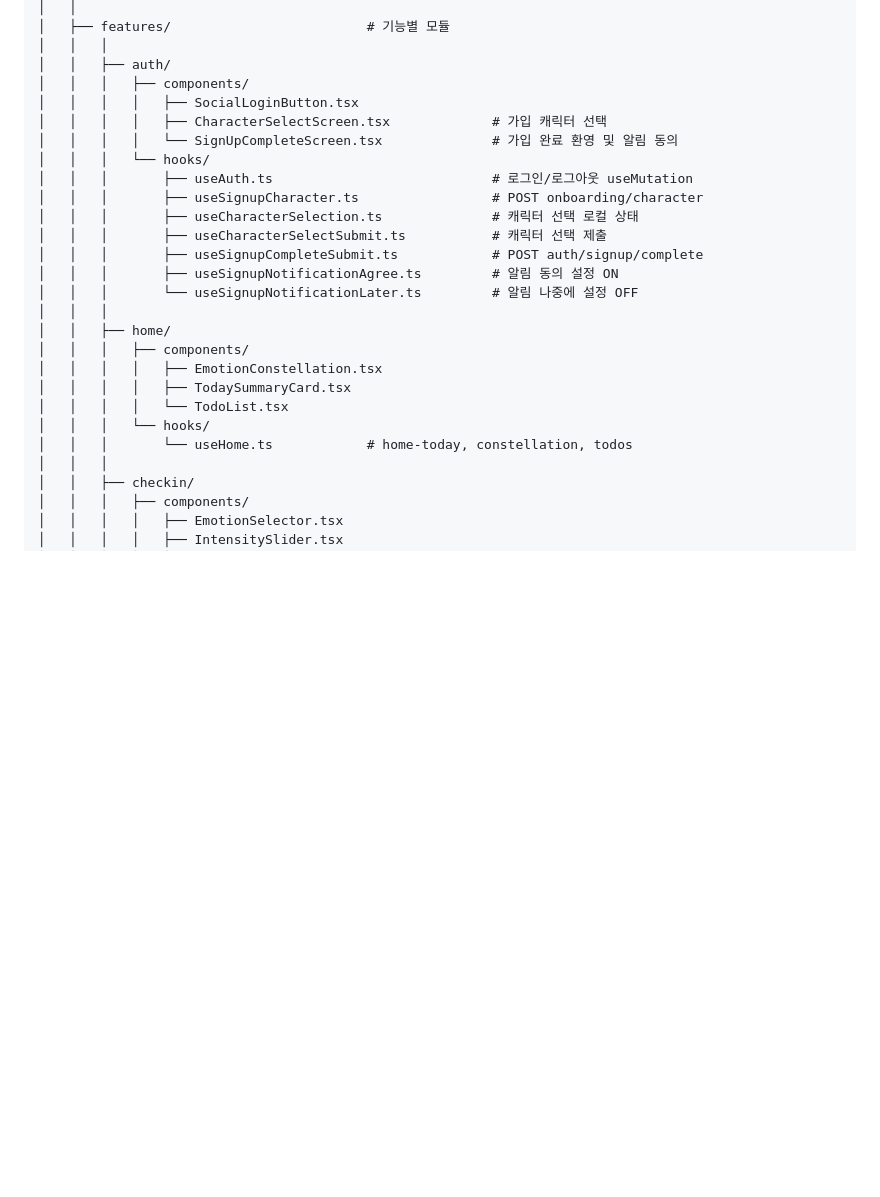
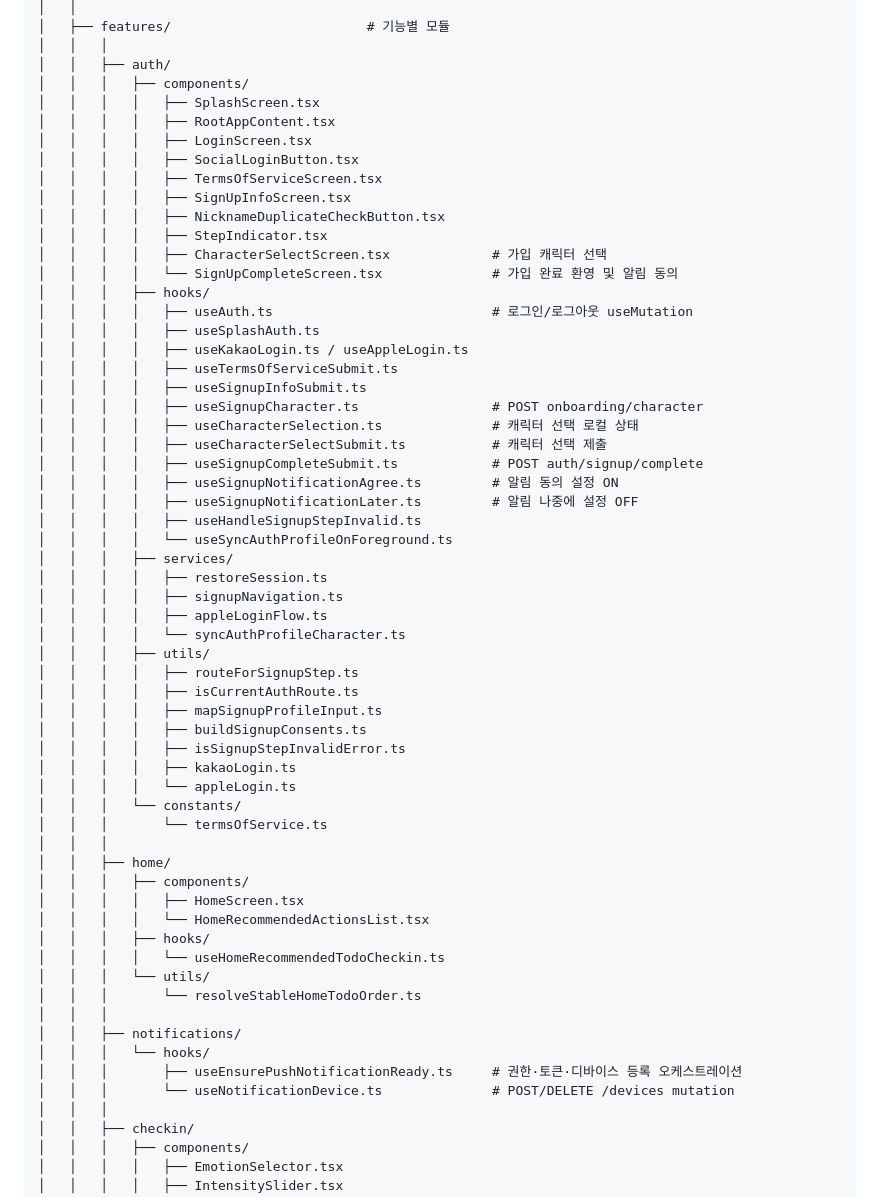
Before and after one commit to Yarr-mio/mio_app, a Markdown page: docs/FOLDER_STRUCTURE.md, the part around one of its changes. GitHub-like rendering; blank space fills up the shorter version.

Commit message:
chore: FOLDER_STRUCTURE를 현재 auth·home·notifications 구조에 맞춤 - auth components/hooks/services/utils 반영 - home·notifications 실제 파일 목록 갱신 - constants/types/utils 정합 보정 related to: #13

```diff
--- a/docs/FOLDER_STRUCTURE.md
+++ b/docs/FOLDER_STRUCTURE.md
@@ -53,25 +53,59 @@ mio_app/
 │   │   │
 │   │   ├── auth/
 │   │   │   ├── components/
+│   │   │   │   ├── SplashScreen.tsx
+│   │   │   │   ├── RootAppContent.tsx
+│   │   │   │   ├── LoginScreen.tsx
 │   │   │   │   ├── SocialLoginButton.tsx
+│   │   │   │   ├── TermsOfServiceScreen.tsx
+│   │   │   │   ├── SignUpInfoScreen.tsx
+│   │   │   │   ├── NicknameDuplicateCheckButton.tsx
+│   │   │   │   ├── StepIndicator.tsx
 │   │   │   │   ├── CharacterSelectScreen.tsx             # 가입 캐릭터 선택
 │   │   │   │   └── SignUpCompleteScreen.tsx              # 가입 완료 환영 및 알림 동의
-│   │   │   └── hooks/
-│   │   │       ├── useAuth.ts                            # 로그인/로그아웃 useMutation
-│   │   │       ├── useSignupCharacter.ts                 # POST onboarding/character
-│   │   │       ├── useCharacterSelection.ts              # 캐릭터 선택 로컬 상태
-│   │   │       ├── useCharacterSelectSubmit.ts           # 캐릭터 선택 제출
-│   │   │       ├── useSignupCompleteSubmit.ts            # POST auth/signup/complete
-│   │   │       ├── useSignupNotificationAgree.ts         # 알림 동의 설정 ON
-│   │   │       └── useSignupNotificationLater.ts         # 알림 나중에 설정 OFF
+│   │   │   ├── hooks/
+│   │   │   │   ├── useAuth.ts                            # 로그인/로그아웃 useMutation
+│   │   │   │   ├── useSplashAuth.ts
+│   │   │   │   ├── useKakaoLogin.ts / useAppleLogin.ts
+│   │   │   │   ├── useTermsOfServiceSubmit.ts
+│   │   │   │   ├── useSignupInfoSubmit.ts
+│   │   │   │   ├── useSignupCharacter.ts                 # POST onboarding/character
+│   │   │   │   ├── useCharacterSelection.ts              # 캐릭터 선택 로컬 상태
+│   │   │   │   ├── useCharacterSelectSubmit.ts           # 캐릭터 선택 제출
+│   │   │   │   ├── useSignupCompleteSubmit.ts            # POST auth/signup/complete
+│   │   │   │   ├── useSignupNotificationAgree.ts         # 알림 동의 설정 ON
+│   │   │   │   ├── useSignupNotificationLater.ts         # 알림 나중에 설정 OFF
+│   │   │   │   ├── useHandleSignupStepInvalid.ts
+│   │   │   │   └── useSyncAuthProfileOnForeground.ts
+│   │   │   ├── services/
+│   │   │   │   ├── restoreSession.ts
+│   │   │   │   ├── signupNavigation.ts
+│   │   │   │   ├── appleLoginFlow.ts
+│   │   │   │   └── syncAuthProfileCharacter.ts
+│   │   │   ├── utils/
+│   │   │   │   ├── routeForSignupStep.ts
+│   │   │   │   ├── isCurrentAuthRoute.ts
+│   │   │   │   ├── mapSignupProfileInput.ts
+│   │   │   │   ├── buildSignupConsents.ts
+│   │   │   │   ├── isSignupStepInvalidError.ts
+│   │   │   │   ├── kakaoLogin.ts
+│   │   │   │   └── appleLogin.ts
+│   │   │   └── constants/
+│   │   │       └── termsOfService.ts
 │   │   │
 │   │   ├── home/
 │   │   │   ├── components/
-│   │   │   │   ├── EmotionConstellation.tsx
-│   │   │   │   ├── TodaySummaryCard.tsx
-│   │   │   │   └── TodoList.tsx
+│   │   │   │   ├── HomeScreen.tsx
+│   │   │   │   └── HomeRecommendedActionsList.tsx
+│   │   │   ├── hooks/
+│   │   │   │   └── useHomeRecommendedTodoCheckin.ts
+│   │   │   └── utils/
+│   │   │       └── resolveStableHomeTodoOrder.ts
+│   │   │
+│   │   ├── notifications/
 │   │   │   └── hooks/
-│   │   │       └── useHome.ts            # home-today, constellation, todos
+│   │   │       ├── useEnsurePushNotificationReady.ts     # 권한·토큰·디바이스 등록 오케스트레이션
+│   │   │       └── useNotificationDevice.ts              # POST/DELETE /devices mutation
 │   │   │
 │   │   ├── checkin/
 │   │   │   ├── components/
```
Also changed, not shown: other parts of docs/FOLDER_STRUCTURE.md (+22 -10 lines).
